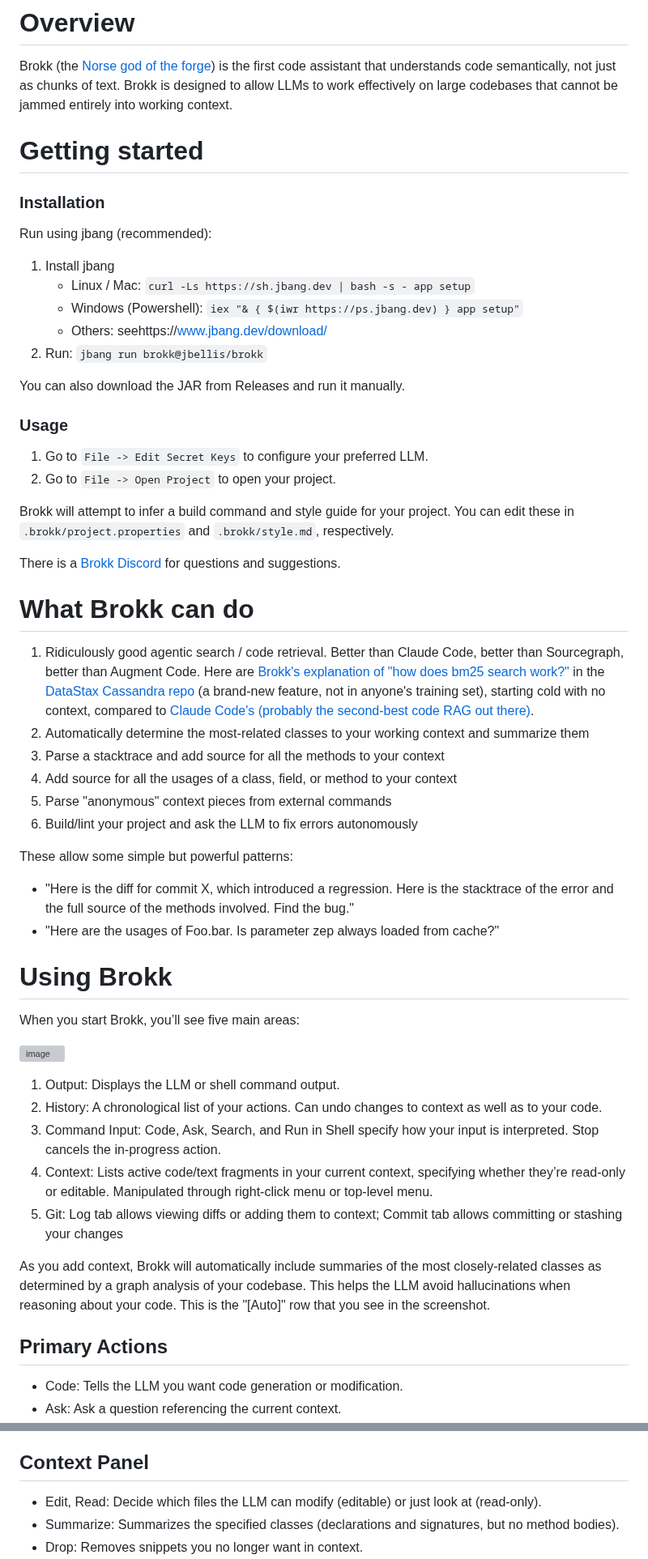
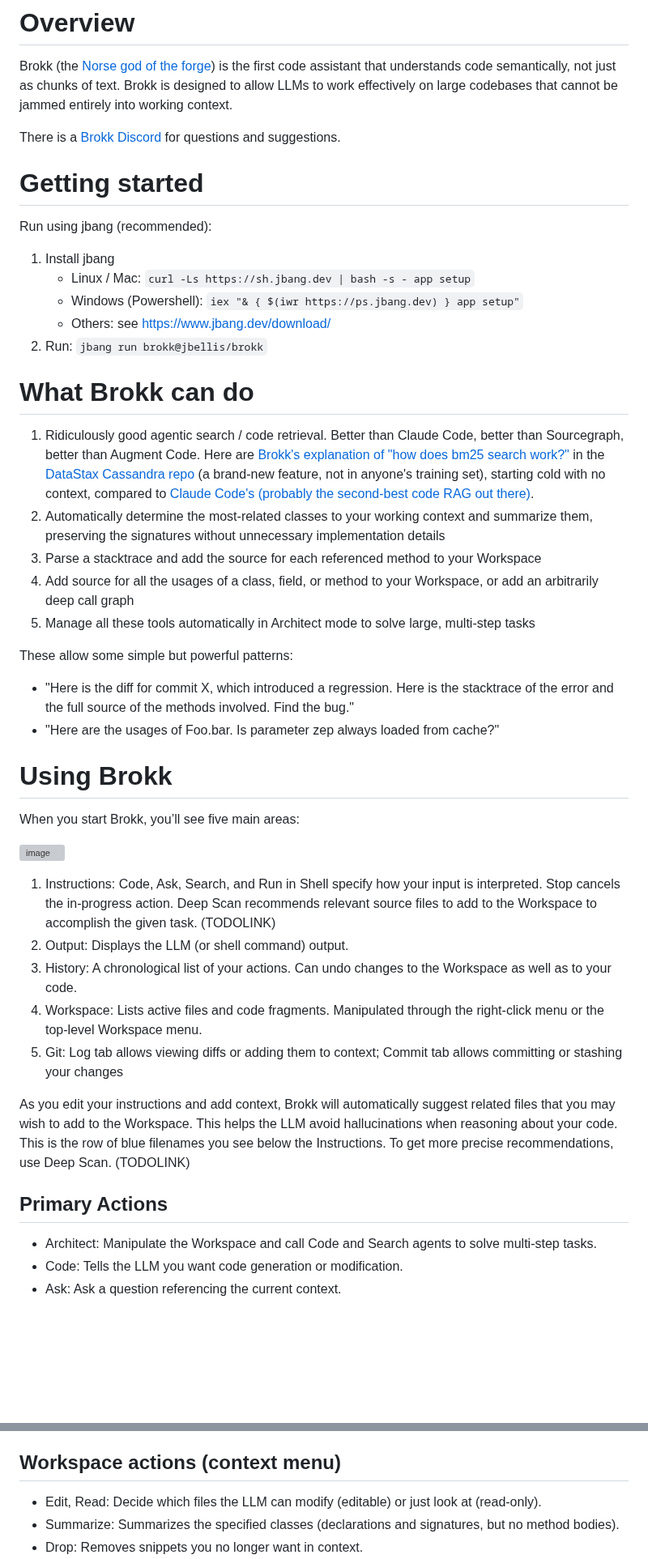
Before and after one commit to shannah/brokk, a Markdown page: README.md, 2 parts joined by grey strips. Shown at 81% size. Drawn GitHub-style; blank space fills up the shorter version; grey boxes are pictures that could not be loaded.

```diff
--- a/README.md
+++ b/README.md
@@ -5,29 +5,17 @@ is the first code assistant that understands code semantically, not just
 as chunks of text.  Brokk is designed to allow LLMs to work effectively
 on large codebases that cannot be jammed entirely into working context.
 
+There is a [Brokk Discord](https://discord.gg/QjhQDK8kAj) for questions and suggestions.
+
 # Getting started
-
-### Installation
 
 Run using jbang (recommended):
 
 1. Install jbang
    - Linux / Mac: `curl -Ls https://sh.jbang.dev | bash -s - app setup`
    - Windows (Powershell): `iex "& { $(iwr https://ps.jbang.dev) } app setup"`
-   - Others: seehttps://www.jbang.dev/download/
+   - Others: see https://www.jbang.dev/download/
 2. Run: `jbang run brokk@jbellis/brokk`
-
-You can also download the JAR from Releases and run it manually.
-
-### Usage
-
-1. Go to `File -> Edit Secret Keys` to configure your preferred LLM.
-2. Go to `File -> Open Project` to open your project.
-
-Brokk will attempt to infer a build command and style guide for your project. You can edit these
-in `.brokk/project.properties` and `.brokk/style.md`, respectively.
-
-There is a [Brokk Discord](https://discord.gg/QjhQDK8kAj) for questions and suggestions.
 
 # What Brokk can do
 
@@ -37,11 +25,10 @@ There is a [Brokk Discord](https://discord.gg/QjhQDK8kAj) for questions and sugg
    in the [DataStax Cassandra repo](https://github.com/datastax/cassandra/) (a brand-new feature, not in anyone's training set), starting cold
    with no context, compared to
    [Claude Code's (probably the second-best code RAG out there)](https://github.com/user-attachments/assets/3f77ea58-9fe3-4eab-8698-ec4e20cf1974).
-1. Automatically determine the most-related classes to your working context and summarize them
-1. Parse a stacktrace and add source for all the methods to your context
-1. Add source for all the usages of a class, field, or method to your context
-1. Parse "anonymous" context pieces from external commands
-1. Build/lint your project and ask the LLM to fix errors autonomously
+1. Automatically determine the most-related classes to your working context and summarize them, preserving the signatures without unnecessary implementation details
+1. Parse a stacktrace and add the source for each referenced method to your Workspace
+1. Add source for all the usages of a class, field, or method to your Workspace, or add an arbitrarily deep call graph
+1. Manage all these tools automatically in Architect mode to solve large, multi-step tasks
 
 These allow some simple but powerful patterns:
 - "Here is the diff for commit X, which introduced a regression.  Here is the stacktrace
@@ -56,24 +43,26 @@ When you start Brokk, you’ll see five main areas:
 
-1. Output: Displays the LLM or shell command output.
-1. History: A chronological list of your actions.  Can undo changes to context as well as to your code.
-1. Command Input: Code, Ask, Search, and Run in Shell specify how your input is interpreted.  Stop cancels the in-progress action.
-1. Context: Lists active code/text fragments in your current context, specifying whether they’re read-only or editable. Manipulated
-   through right-click menu or top-level menu.
+1. Instructions: Code, Ask, Search, and Run in Shell specify how your input is interpreted.  Stop cancels the in-progress action.
+   Deep Scan recommends relevant source files to add to the Workspace to accomplish the given task. (TODOLINK)
+1. Output: Displays the LLM (or shell command) output.
+1. History: A chronological list of your actions.  Can undo changes to the Workspace as well as to your code.
+1. Workspace: Lists active files and code fragments. Manipulated through the right-click menu or the top-level Workspace menu.
 1. Git: Log tab allows viewing diffs or adding them to context; Commit tab allows committing or stashing your changes
 
-As you add context, Brokk will automatically include summaries of the most closely-related classes
-as determined by a graph analysis of your codebase.  This helps the LLM avoid hallucinations when
-reasoning about your code.  This is the "[Auto]" row that you see in the screenshot.
+As you edit your instructions and add context, Brokk will automatically suggest related files that you
+may wish to add to the Workspace. This helps the LLM avoid hallucinations when
+reasoning about your code.  This is the row of blue filenames you see below the Instructions.
+To get more precise recommendations, use Deep Scan. (TODOLINK)
 
 ## Primary Actions
 
+- Architect: Manipulate the Workspace and call Code and Search agents to solve multi-step tasks.
 - Code: Tells the LLM you want code generation or modification.
 - Ask: Ask a question referencing the current context.
 - Search: Invokes a specialized agent that looks through your codebase for answers NOT in your current context.
 - Run in Shell: Executes any shell command, streaming the output into the Output Panel.
 - Stop: Cancels the currently running LLM or shell command.
 
-## Context Panel
+## Workspace actions (context menu)
 - Edit, Read: Decide which files the LLM can modify (editable) or just look at (read-only).
 - Summarize: Summarizes the specified classes (declarations and signatures, but no method bodies).
 - Drop: Removes snippets you no longer want in context.
```
Also changed, not shown: other parts of README.md (+23 -27 lines).
